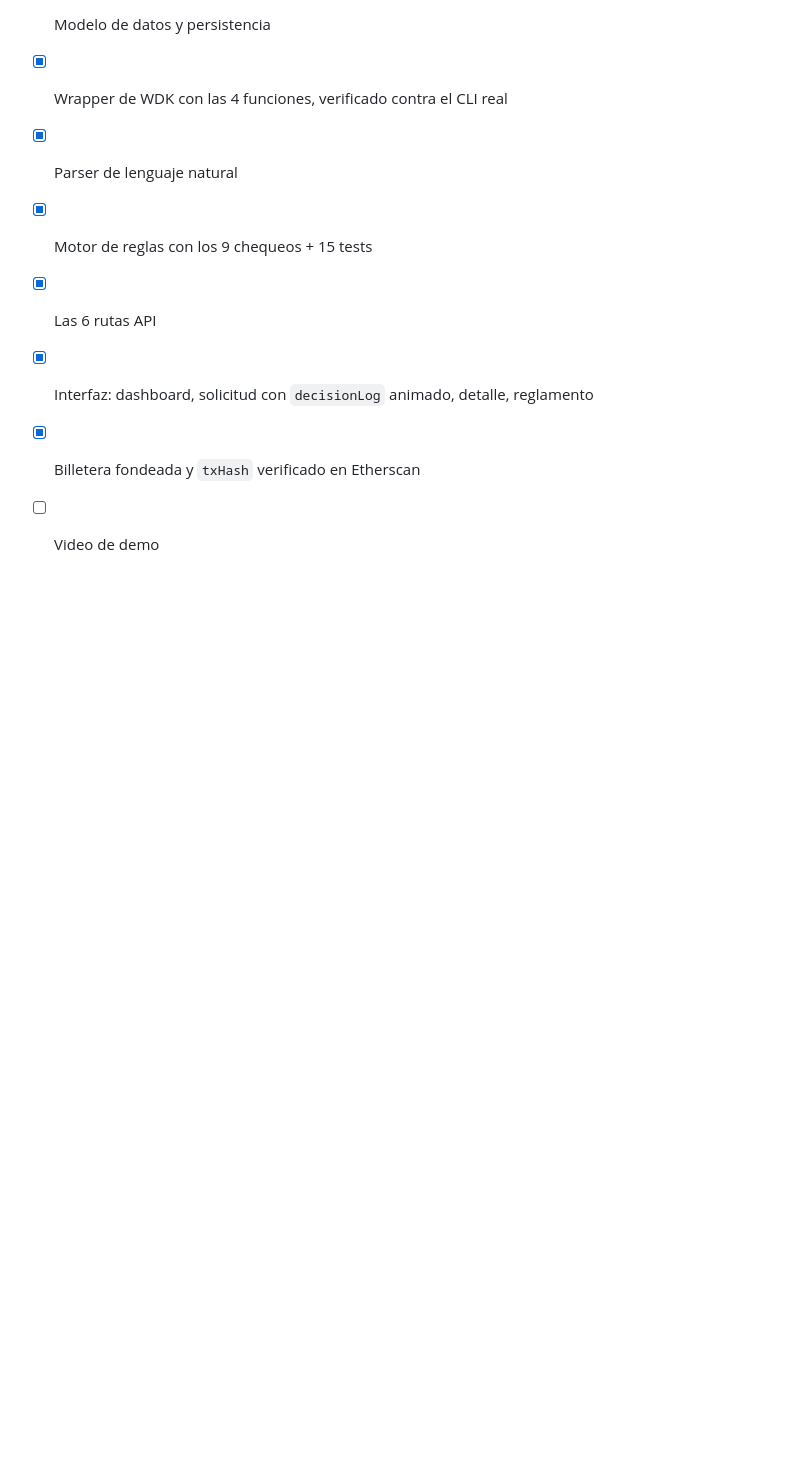
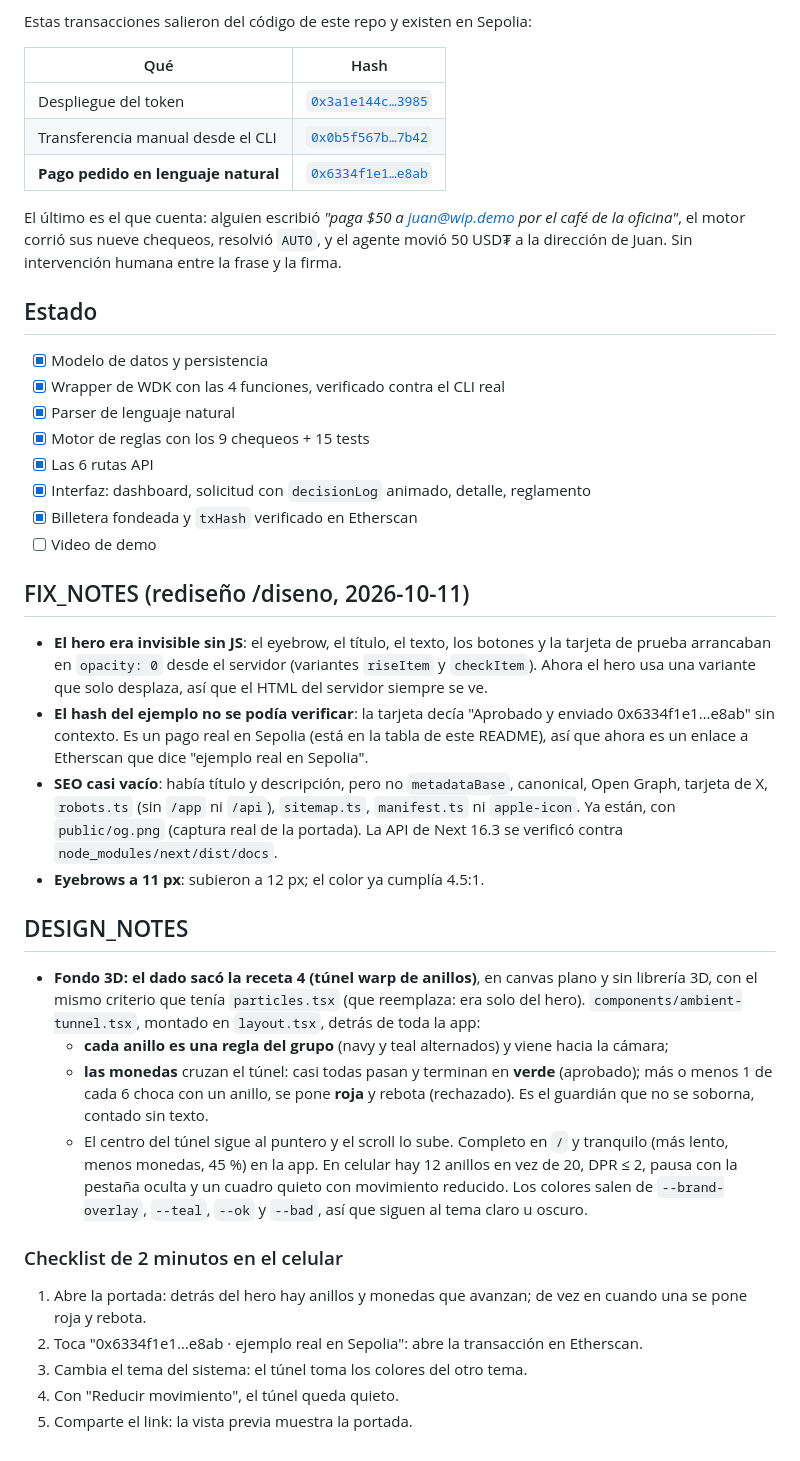
Before and after one commit to ALFA117/wip-wallet-integration-piggy, a Markdown page: README.md, the part around the change. Rendered like a GitHub page; blank space fills up the shorter version.

```diff
--- a/README.md
+++ b/README.md
@@ -368,3 +368,25 @@ frase y la firma.
 - [x] Interfaz: dashboard, solicitud con `decisionLog` animado, detalle, reglamento
 - [x] Billetera fondeada y `txHash` verificado en Etherscan
 - [ ] Video de demo
+
+## FIX_NOTES (rediseño /diseno, 2026-10-11)
+
+- **El hero era invisible sin JS**: el eyebrow, el título, el texto, los botones y la tarjeta de prueba arrancaban en `opacity: 0` desde el servidor (variantes `riseItem` y `checkItem`). Ahora el hero usa una variante que solo desplaza, así que el HTML del servidor siempre se ve.
+- **El hash del ejemplo no se podía verificar**: la tarjeta decía "Aprobado y enviado 0x6334f1e1…e8ab" sin contexto. Es un pago real en Sepolia (está en la tabla de este README), así que ahora es un enlace a Etherscan que dice "ejemplo real en Sepolia".
+- **SEO casi vacío**: había título y descripción, pero no `metadataBase`, canonical, Open Graph, tarjeta de X, `robots.ts` (sin `/app` ni `/api`), `sitemap.ts`, `manifest.ts` ni `apple-icon`. Ya están, con `public/og.png` (captura real de la portada). La API de Next 16.3 se verificó contra `node_modules/next/dist/docs`.
+- **Eyebrows a 11 px**: subieron a 12 px; el color ya cumplía 4.5:1.
+
+## DESIGN_NOTES
+
+- **Fondo 3D: el dado sacó la receta 4 (túnel warp de anillos)**, en canvas plano y sin librería 3D, con el mismo criterio que tenía `particles.tsx` (que reemplaza: era solo del hero). `components/ambient-tunnel.tsx`, montado en `layout.tsx`, detrás de toda la app:
+  - **cada anillo es una regla del grupo** (navy y teal alternados) y viene hacia la cámara;
+  - **las monedas** cruzan el túnel: casi todas pasan y terminan en **verde** (aprobado); más o menos 1 de cada 6 choca con un anillo, se pone **roja** y rebota (rechazado). Es el guardián que no se soborna, contado sin texto.
+  - El centro del túnel sigue al puntero y el scroll lo sube. Completo en `/` y tranquilo (más lento, menos monedas, 45 %) en la app. En celular hay 12 anillos en vez de 20, DPR ≤ 2, pausa con la pestaña oculta y un cuadro quieto con movimiento reducido. Los colores salen de `--brand-overlay`, `--teal`, `--ok` y `--bad`, así que siguen al tema claro u oscuro.
+
+### Checklist de 2 minutos en el celular
+
+1. Abre la portada: detrás del hero hay anillos y monedas que avanzan; de vez en cuando una se pone roja y rebota.
+2. Toca "0x6334f1e1…e8ab · ejemplo real en Sepolia": abre la transacción en Etherscan.
+3. Cambia el tema del sistema: el túnel toma los colores del otro tema.
+4. Con "Reducir movimiento", el túnel queda quieto.
+5. Comparte el link: la vista previa muestra la portada.
```
Also changed, not shown: app/apple-icon.png (added), public/og.png (added), 8 other files.
